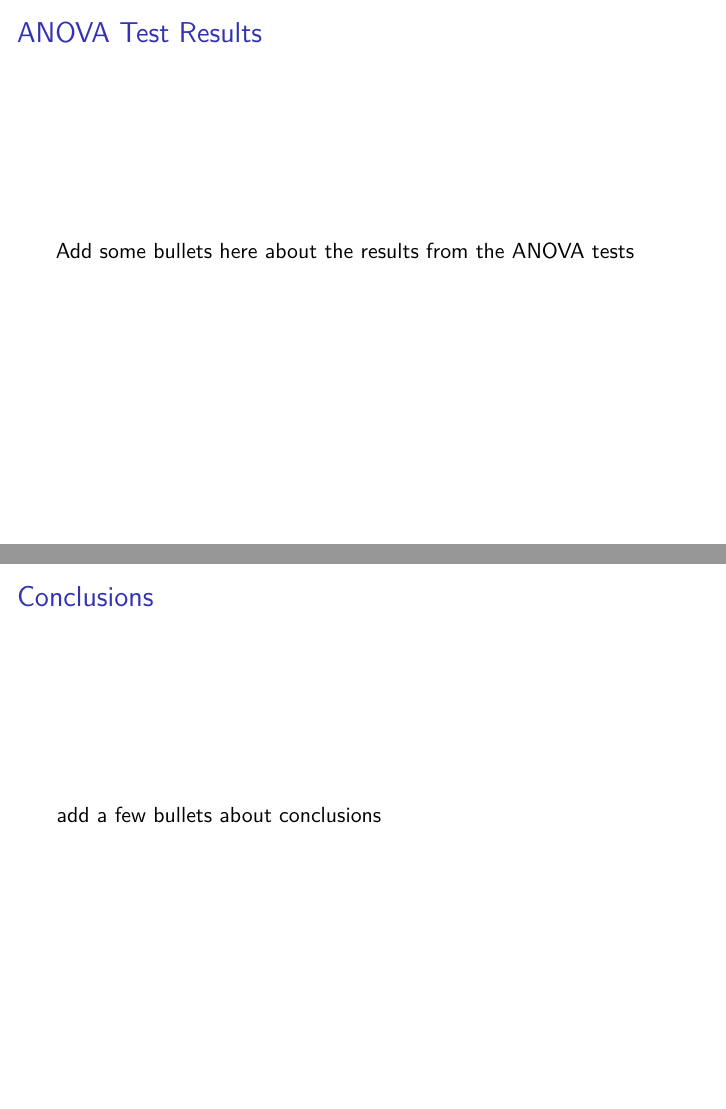
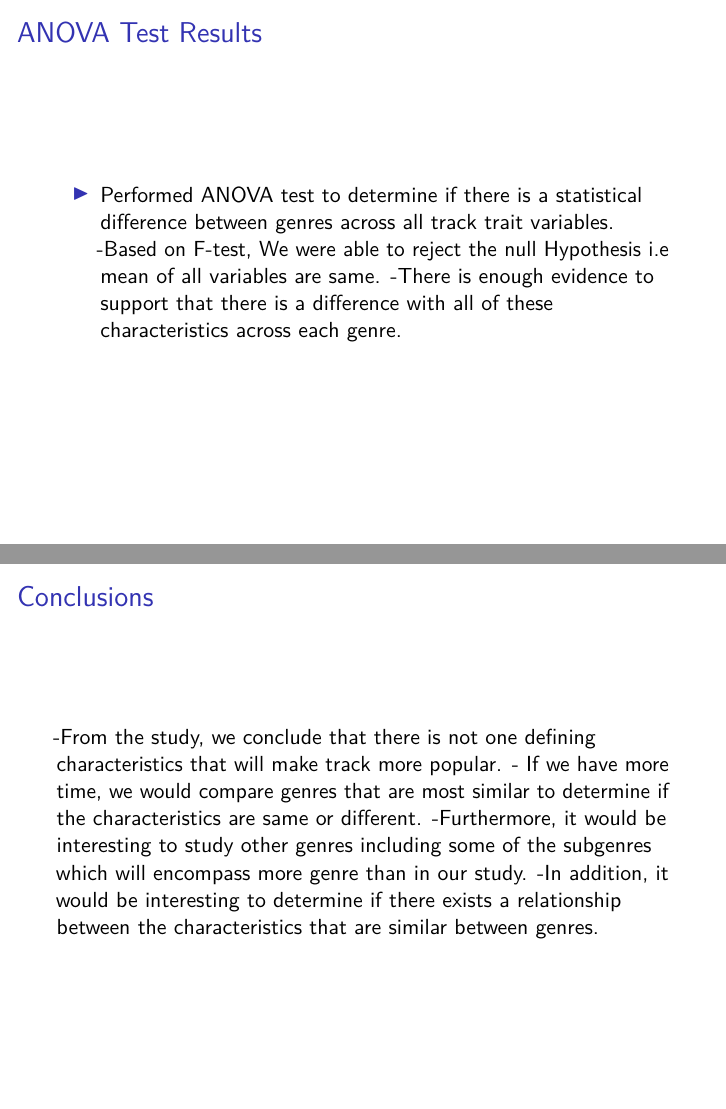
Before and after one commit to ojamestitus/Musical-Genres-Data-Exploration-Project, an R Markdown document (ioslides_Project.Rmd): pages 15 and 21 of 22, joined at a grey line. Rendered offline with R 4.5, knitr and Pandoc, then LaTeX, with nearby package versions; both versions are drawn in the output format of the newer one; some code elsewhere in the file could not run offline.

Commit message:
Added the bullet point to the slides, corrected minor spellings on Report

````diff
--- a/ioslides_Project.Rmd
+++ b/ioslides_Project.Rmd
@@ -4,4 +3,5 @@ subtitle: "UNL STAT 850"
 author: "Neetu Regmi, Cassie Tangen, Oliver Titus"
 date: "10/20/2020"
 output:
+  beamer_presentation: default
   ioslides_presentation: default
@@ -119,7 +120,9 @@ summary_table2 %>% kable()
 
 ## ANOVA Test Results
 
-Add some bullets here about the results from the ANOVA tests
+- Performed ANOVA test to determine if there is a statistical difference between genres across all track trait variables.
+-Based on F-test, We were able to reject the null Hypothesis i.e mean of all variables are same.
+-There is enough evidence to support that there is a difference with all of these characteristics across each genre.
 
 ## Linear Regression
 ```{r, echo=FALSE, message=FALSE}
@@ -160,7 +163,11 @@ ggplot(spotify_songs, aes(x=loudness, y=track_popularity)) +
 
 ## Conclusions
 
-add a few bullets about conclusions
+-From the study, we conclude that there is not one defining characteristics that will make track more popular.
+- If we have more time, we would compare genres that are most similar to determine if the characteristics are same or different.
+-Furthermore, it would be interesting to study other genres including some of the subgenres which will encompass more genre than in our study.
+-In addition, it would be interesting to determine if there exists a relationship between the characteristics that are similar between genres.
+
 
 ## References
 
````
Also changed, not shown: README.Rmd (+2 -2 lines), README.md, ioslides_Project.Rmd (2 more changed lines).
